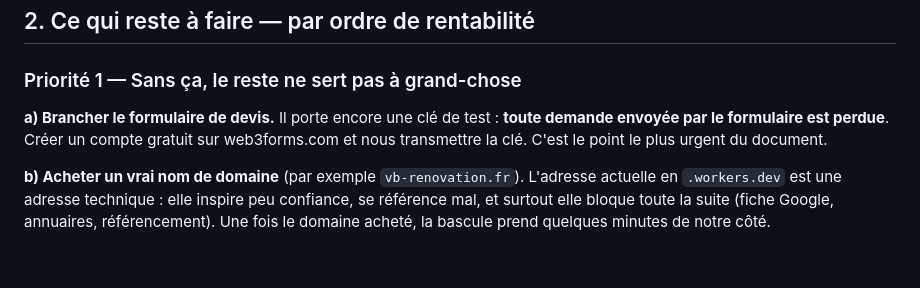
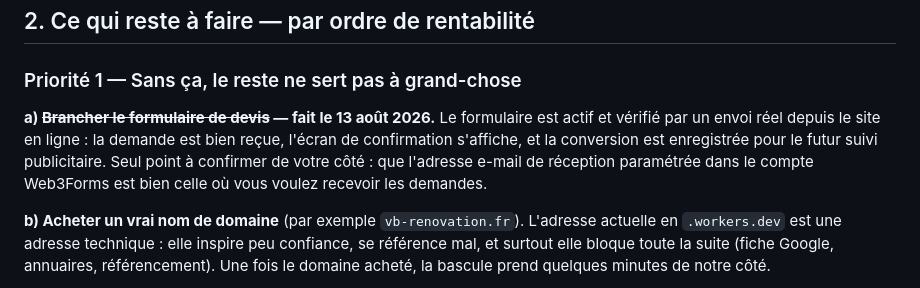
Before and after one commit to netfox-agency/vb-renovation, a Markdown page: SEO-PLAN.md, the part around the change. GitHub-like rendering; blank space fills up the shorter version.

```diff
--- a/SEO-PLAN.md
+++ b/SEO-PLAN.md
@@ -100,10 +100,12 @@ sa FAQ, son schema.org, et un maillage vers les pages voisines.
 
 ### Priorité 1 — Sans ça, le reste ne sert pas à grand-chose
 
-**a) Brancher le formulaire de devis.**
-Il porte encore une clé de test : **toute demande envoyée par le formulaire est
-perdue**. Créer un compte gratuit sur web3forms.com et nous transmettre la clé.
-C'est le point le plus urgent du document.
+**a) ~~Brancher le formulaire de devis~~ — fait le 13 août 2026.**
+Le formulaire est actif et vérifié par un envoi réel depuis le site en ligne :
+la demande est bien reçue, l'écran de confirmation s'affiche, et la conversion
+est enregistrée pour le futur suivi publicitaire. Seul point à confirmer de
+votre côté : que l'adresse e-mail de réception paramétrée dans le compte
+Web3Forms est bien celle où vous voulez recevoir les demandes.
 
 **b) Acheter un vrai nom de domaine** (par exemple `vb-renovation.fr`).
 L'adresse actuelle en `.workers.dev` est une adresse technique : elle inspire
```
Also changed, not shown: README.md (+7 -4 lines).
